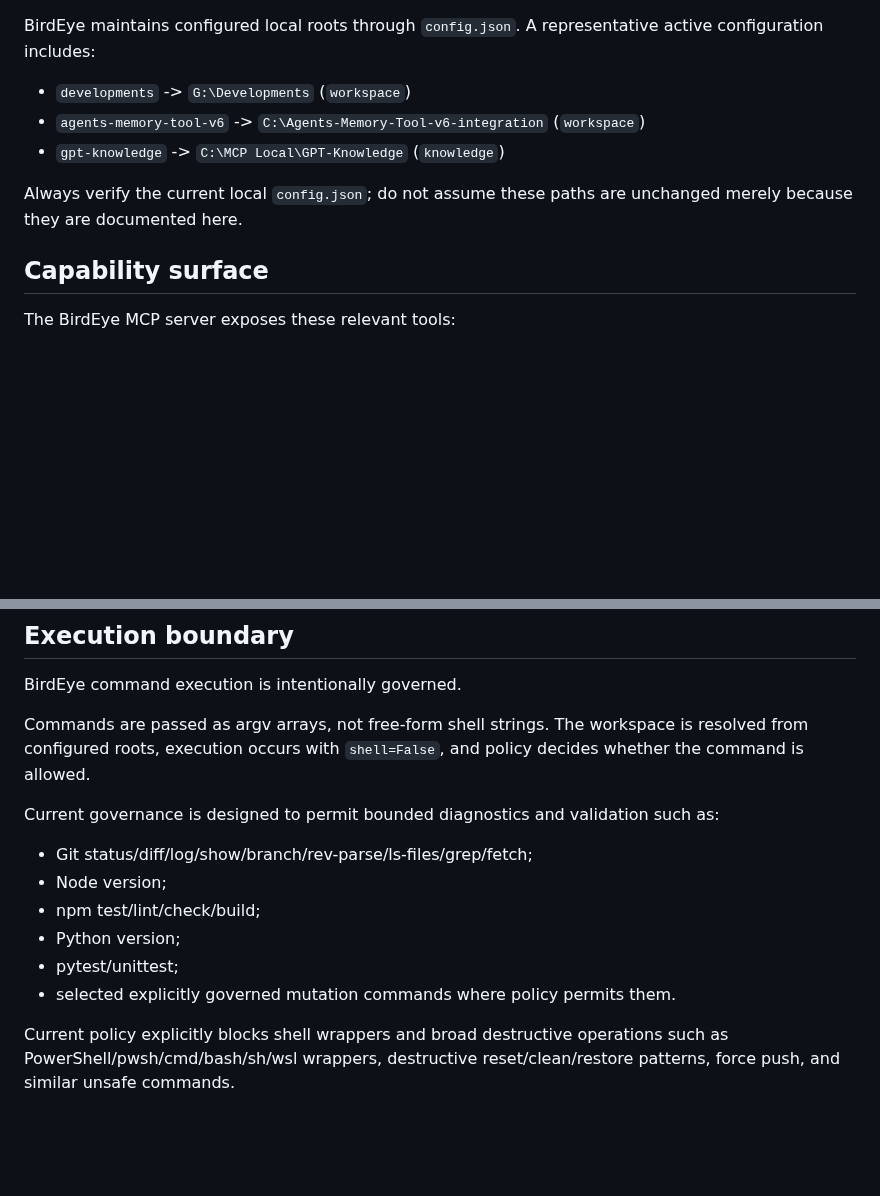
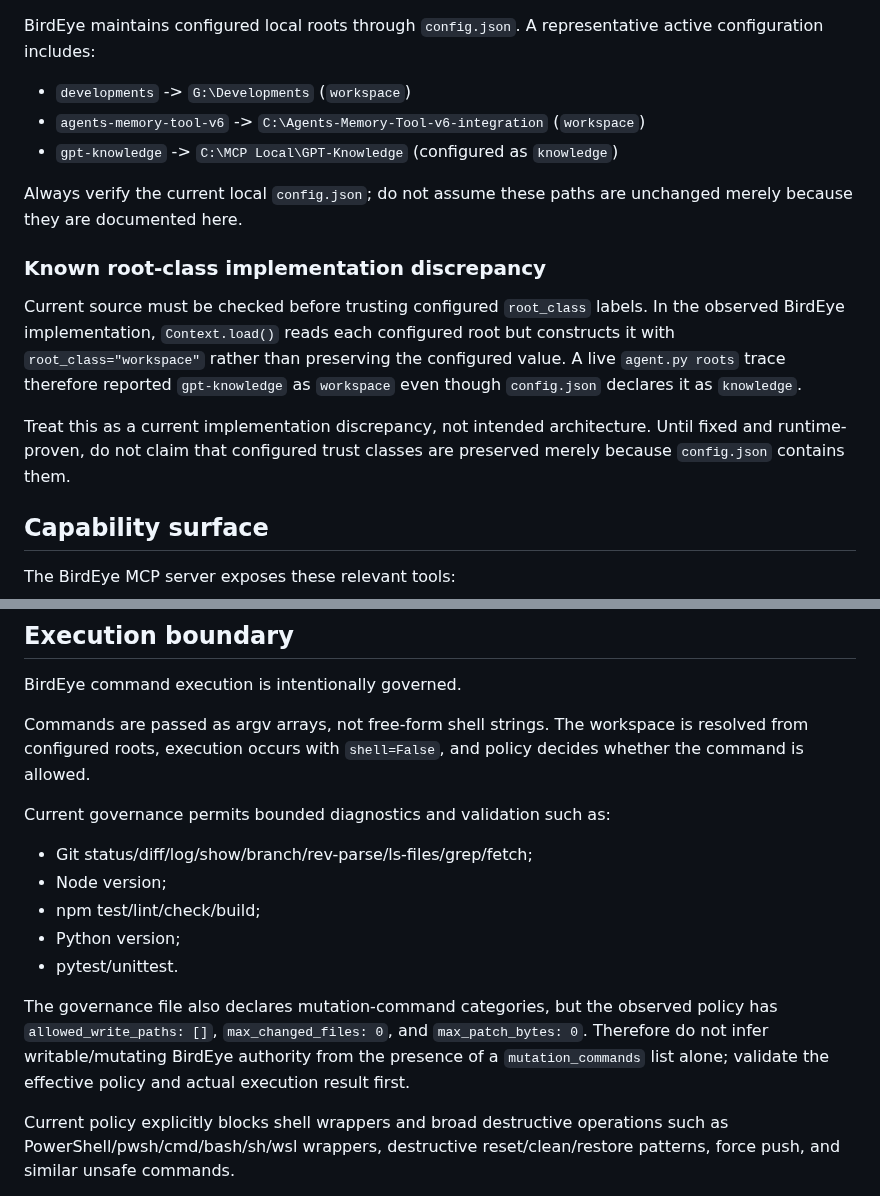
Before and after one commit to Letterblack0306/GPT-Knowledge, a Markdown page: project-engineering/letterblack-birdeye-local-evidence-and-governed-execution.md, 2 parts joined by grey strips. Drawn GitHub-style; blank space fills up the shorter version.

Commit message:
docs: record BirdEye root-class runtime discrepancy

```diff
--- a/project-engineering/letterblack-birdeye-local-evidence-and-governed-execution.md
+++ b/project-engineering/letterblack-birdeye-local-evidence-and-governed-execution.md
@@ -29,9 +29,15 @@ BirdEye maintains configured local roots through `config.json`. A representative
 
 - `developments` -> `G:\Developments` (`workspace`)
 - `agents-memory-tool-v6` -> `C:\Agents-Memory-Tool-v6-integration` (`workspace`)
-- `gpt-knowledge` -> `C:\MCP Local\GPT-Knowledge` (`knowledge`)
+- `gpt-knowledge` -> `C:\MCP Local\GPT-Knowledge` (configured as `knowledge`)
 
 Always verify the current local `config.json`; do not assume these paths are unchanged merely because they are documented here.
+
+### Known root-class implementation discrepancy
+
+Current source must be checked before trusting configured `root_class` labels. In the observed BirdEye implementation, `Context.load()` reads each configured root but constructs it with `root_class="workspace"` rather than preserving the configured value. A live `agent.py roots` trace therefore reported `gpt-knowledge` as `workspace` even though `config.json` declares it as `knowledge`.
+
+Treat this as a current implementation discrepancy, not intended architecture. Until fixed and runtime-proven, do not claim that configured trust classes are preserved merely because `config.json` contains them.
 
 ## Capability surface
 
@@ -60,14 +66,15 @@ BirdEye command execution is intentionally governed.
 
 Commands are passed as argv arrays, not free-form shell strings. The workspace is resolved from configured roots, execution occurs with `shell=False`, and policy decides whether the command is allowed.
 
-Current governance is designed to permit bounded diagnostics and validation such as:
+Current governance permits bounded diagnostics and validation such as:
 
 - Git status/diff/log/show/branch/rev-parse/ls-files/grep/fetch;
 - Node version;
 - npm test/lint/check/build;
 - Python version;
-- pytest/unittest;
-- selected explicitly governed mutation commands where policy permits them.
+- pytest/unittest.
+
+The governance file also declares mutation-command categories, but the observed policy has `allowed_write_paths: []`, `max_changed_files: 0`, and `max_patch_bytes: 0`. Therefore do not infer writable/mutating BirdEye authority from the presence of a `mutation_commands` list alone; validate the effective policy and actual execution result first.
 
 Current policy explicitly blocks shell wrappers and broad destructive operations such as PowerShell/pwsh/cmd/bash/sh/wsl wrappers, destructive reset/clean/restore patterns, force push, and similar unsafe commands.
 
```
